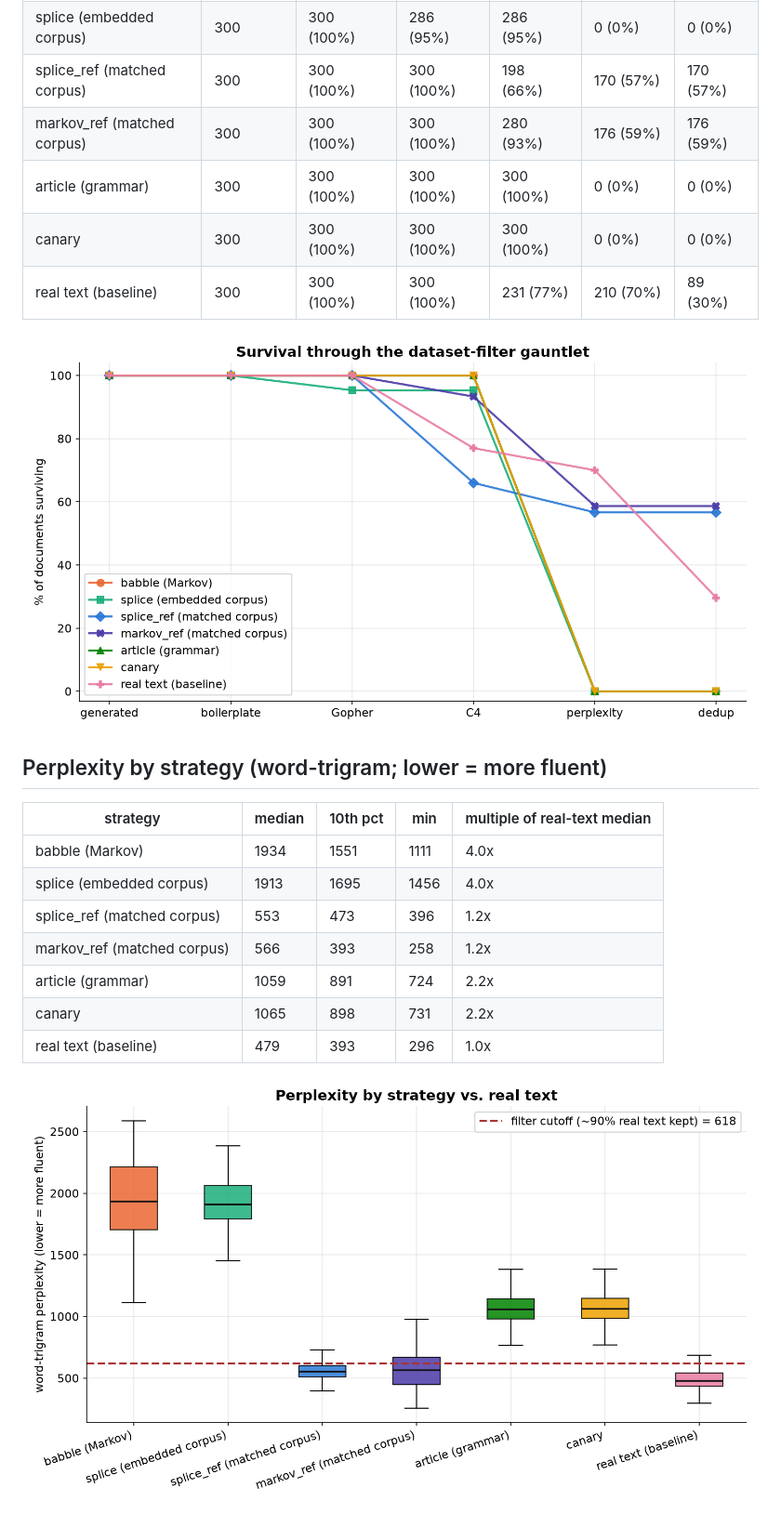
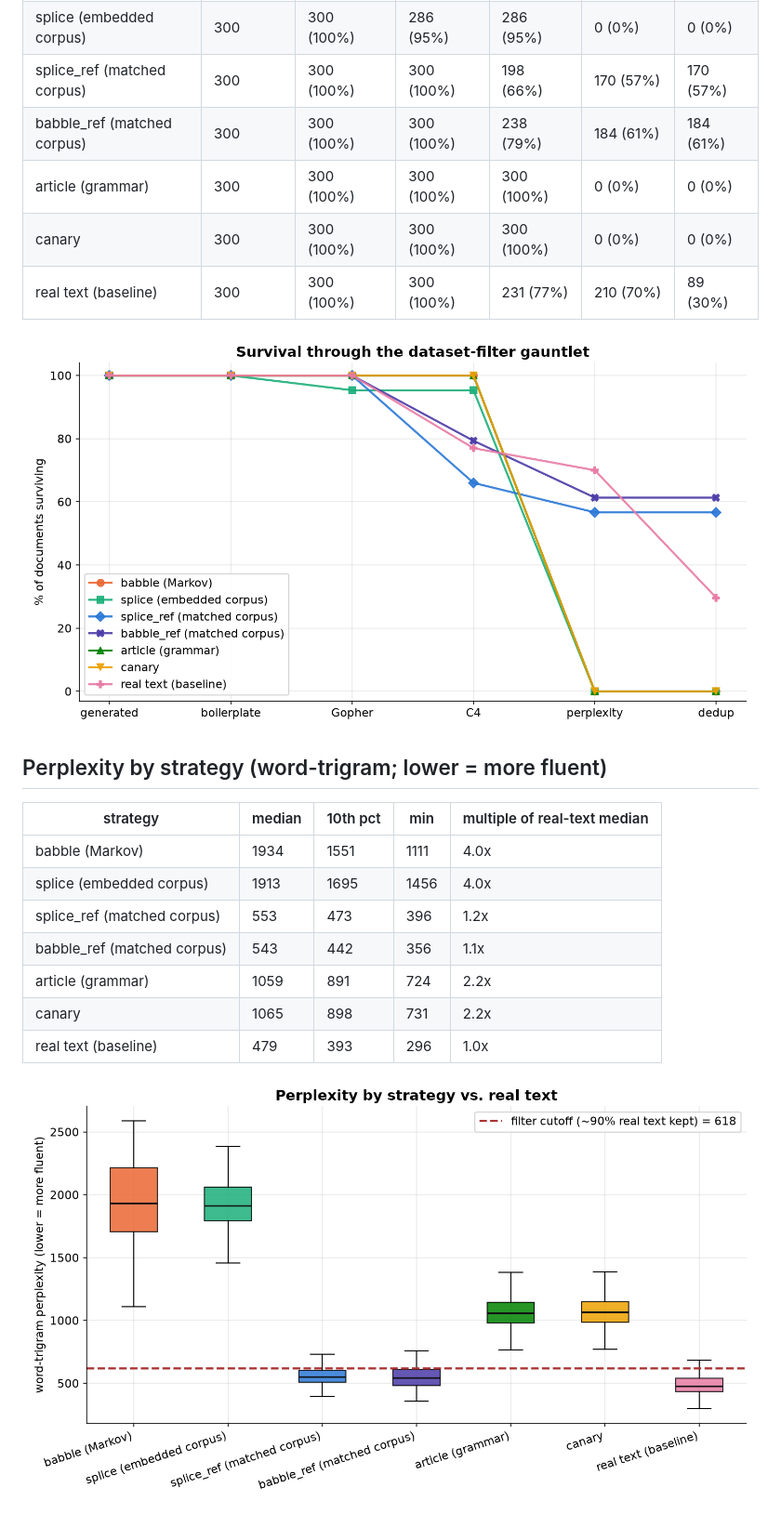
Before and after one commit to datadir-lab/henbane, a Markdown page: research/STUDY.md, the part around one of its changes. Shown at 93% size. GitHub-like rendering; pictures changed too: research/figures/perplexity.png, research/figures/survival_funnel.png.

```diff
--- a/research/STUDY.md
+++ b/research/STUDY.md
@@ -13,7 +13,7 @@ Perplexity cutoff (calibrated): **618**.
 | babble (Markov) | 300 | 300 (100%) | 300 (100%) | 300 (100%) | 0 (0%) | 0 (0%) |
 | splice (embedded corpus) | 300 | 300 (100%) | 286 (95%) | 286 (95%) | 0 (0%) | 0 (0%) |
 | splice_ref (matched corpus) | 300 | 300 (100%) | 300 (100%) | 198 (66%) | 170 (57%) | 170 (57%) |
-| markov_ref (matched corpus) | 300 | 300 (100%) | 300 (100%) | 280 (93%) | 176 (59%) | 176 (59%) |
+| babble_ref (matched corpus) | 300 | 300 (100%) | 300 (100%) | 238 (79%) | 184 (61%) | 184 (61%) |
 | article (grammar) | 300 | 300 (100%) | 300 (100%) | 300 (100%) | 0 (0%) | 0 (0%) |
 | canary | 300 | 300 (100%) | 300 (100%) | 300 (100%) | 0 (0%) | 0 (0%) |
 | real text (baseline) | 300 | 300 (100%) | 300 (100%) | 231 (77%) | 210 (70%) | 89 (30%) |
@@ -27,7 +27,7 @@ Perplexity cutoff (calibrated): **618**.
 | babble (Markov) | 1934 | 1551 | 1111 | 4.0x |
 | splice (embedded corpus) | 1913 | 1695 | 1456 | 4.0x |
 | splice_ref (matched corpus) | 553 | 473 | 396 | 1.2x |
-| markov_ref (matched corpus) | 566 | 393 | 258 | 1.2x |
+| babble_ref (matched corpus) | 543 | 442 | 356 | 1.1x |
 | article (grammar) | 1059 | 891 | 724 | 2.2x |
 | canary | 1065 | 898 | 731 | 2.2x |
 | real text (baseline) | 479 | 393 | 296 | 1.0x |
```
Also changed, not shown: other parts of research/STUDY.md (+3 -3 lines), research/figures/filter_frontier.png, research/figures/final_survival.png, 2 other files.
